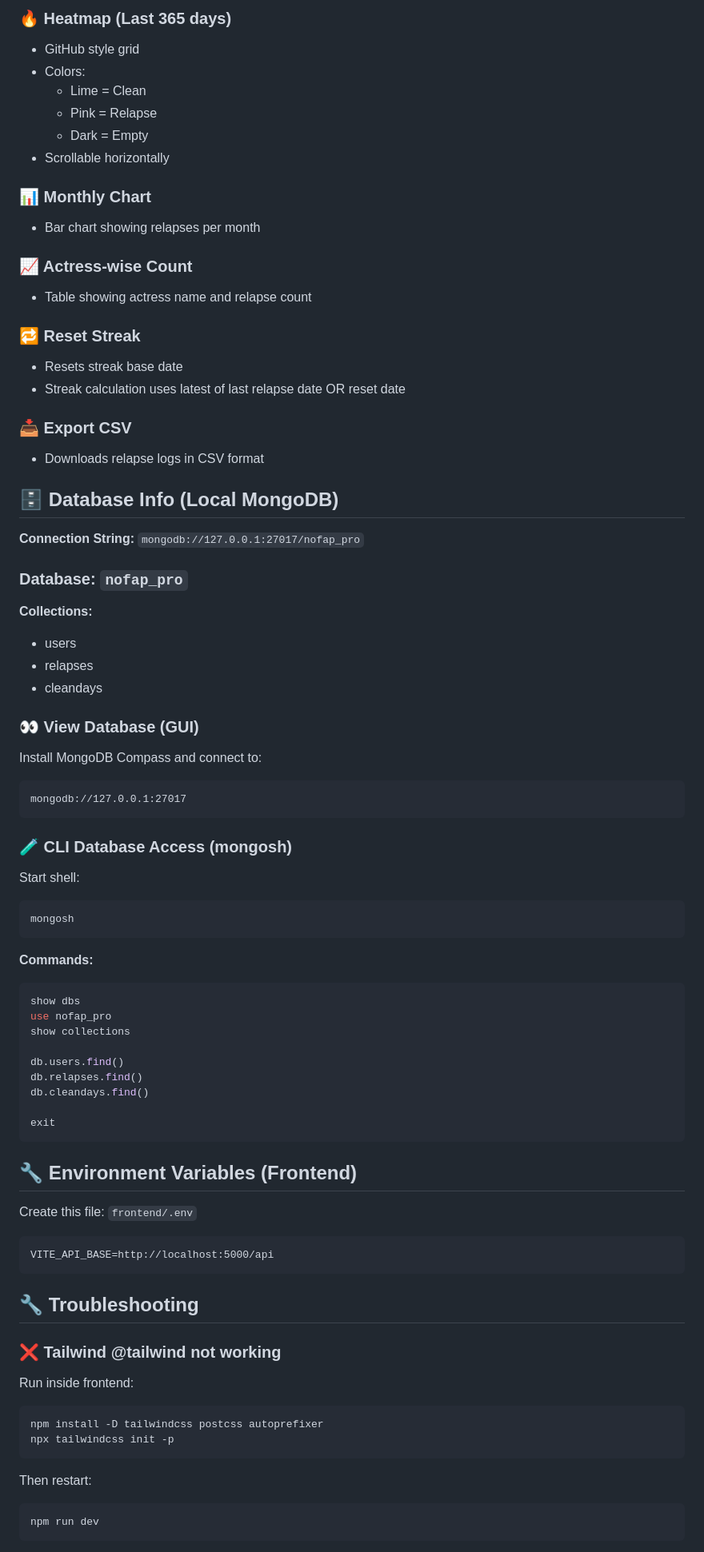
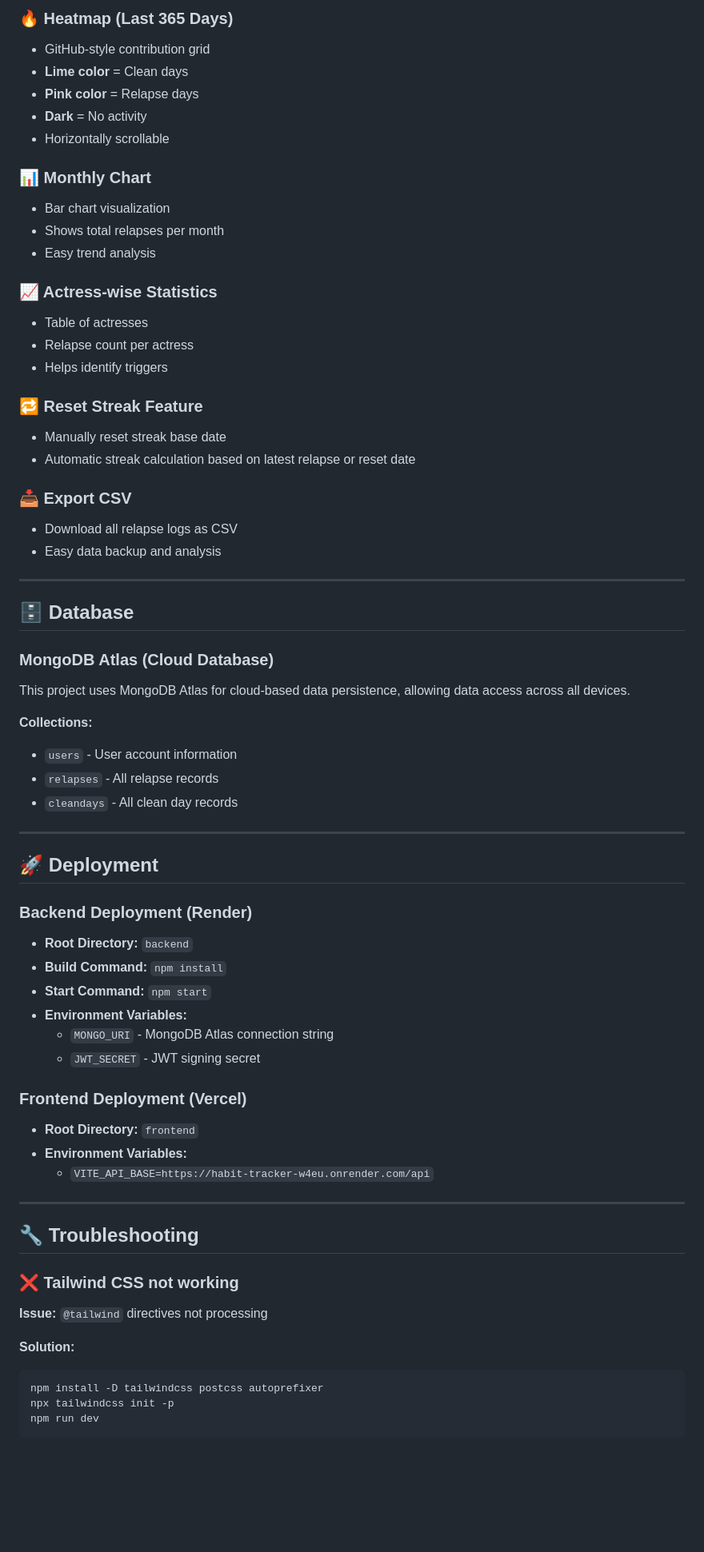
Before and after one commit to VK128000/habit-tracker, a Markdown page: README.md, the part around one of its changes. Shown at 80% size. Rendered like a GitHub page; blank space fills up the shorter version.

Commit message:
Updated the Readme file after deployment

````diff
--- a/README.md
+++ b/README.md
@@ -117,83 +159,70 @@ Frontend runs on: `http://localhost:5173`
 
-### 🔥 Heatmap (Last 365 days)
-- GitHub style grid
-- Colors:
-  - Lime = Clean
-  - Pink = Relapse
-  - Dark = Empty
-- Scrollable horizontally
+### 🔥 Heatmap (Last 365 Days)
+- GitHub-style contribution grid
+- **Lime color** = Clean days
+- **Pink color** = Relapse days
+- **Dark** = No activity
+- Horizontally scrollable
 
 ### 📊 Monthly Chart
-- Bar chart showing relapses per month
+- Bar chart visualization
+- Shows total relapses per month
+- Easy trend analysis
 
-### 📈 Actress-wise Count
-- Table showing actress name and relapse count
+### 📈 Actress-wise Statistics
+- Table of actresses
+- Relapse count per actress
+- Helps identify triggers
 
-### 🔁 Reset Streak
-- Resets streak base date
-- Streak calculation uses latest of last relapse date OR reset date
+### 🔁 Reset Streak Feature
+- Manually reset streak base date
+- Automatic streak calculation based on latest relapse or reset date
 
 ### 📥 Export CSV
-- Downloads relapse logs in CSV format
+- Download all relapse logs as CSV
+- Easy data backup and analysis
 
-## 🗄 Database Info (Local MongoDB)
+---
 
-**Connection String:** `mongodb://127.0.0.1:27017/nofap_pro`
+## 🗄 Database
 
-### Database: `nofap_pro`
+### MongoDB Atlas (Cloud Database)
+This project uses MongoDB Atlas for cloud-based data persistence, allowing data access across all devices.
 
 **Collections:**
-- users
-- relapses
-- cleandays
+- `users` - User account information
+- `relapses` - All relapse records
+- `cleandays` - All clean day records
 
-### 👀 View Database (GUI)
+---
 
-Install MongoDB Compass and connect to:
-```
-mongodb://127.0.0.1:27017
-```
+## 🚀 Deployment
 
-### 🧪 CLI Database Access (mongosh)
+### Backend Deployment (Render)
+- **Root Directory:** `backend`
+- **Build Command:** `npm install`
+- **Start Command:** `npm start`
+- **Environment Variables:**
+  - `MONGO_URI` - MongoDB Atlas connection string
+  - `JWT_SECRET` - JWT signing secret
 
-Start shell:
-```bash
-mongosh
-```
+### Frontend Deployment (Vercel)
+- **Root Directory:** `frontend`
+- **Environment Variables:**
+  - `VITE_API_BASE=https://habit-tracker-w4eu.onrender.com/api`
 
-**Commands:**
-```bash
-show dbs
-use nofap_pro
-show collections
-
-db.users.find()
-db.relapses.find()
-db.cleandays.find()
-
-exit
-```
-
-## 🔧 Environment Variables (Frontend)
-
-Create this file: `frontend/.env`
-
-```
-VITE_API_BASE=http://localhost:5000/api
-```
+---
 
 ## 🔧 Troubleshooting
 
-### ❌ Tailwind @tailwind not working
+### ❌ Tailwind CSS not working
 
-Run inside frontend:
+**Issue:** `@tailwind` directives not processing
+
+**Solution:**
 ```bash
 npm install -D tailwindcss postcss autoprefixer
 npx tailwindcss init -p
-```
-
-Then restart:
-```bash
 npm run dev
 ```
 
````
Also changed, not shown: other parts of README.md (+143 -67 lines).
